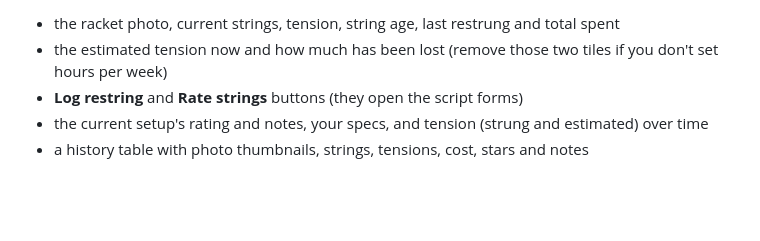
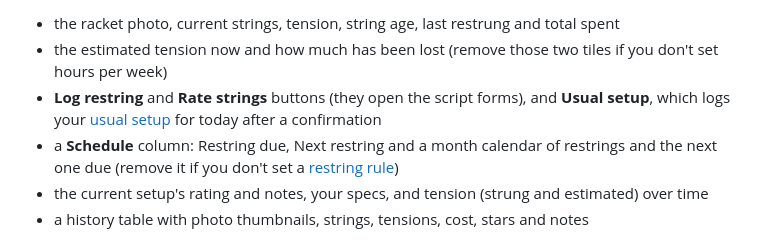
Before and after one commit to kianhean/ha-tennis-racket-strings, a Markdown page: README.md, the part around one of its changes. Drawn GitHub-style; blank space fills up the shorter version.

Commit message:
Dashboard: schedule column and usual-setup button; new screenshots
The example dashboard gets a Schedule column (Restring due, Next restring
and a month calendar of restrings and the next one due) and a Usual setup
button that presses the repeat-restring button after a confirmation.

Screenshots are a real Home Assistant 2026.9.4 rendering this branch's
dashboard.yaml, light and dark, with the same example data as before, so
they show the new estimate (38.5 lbs, 25 %) and the new entities.

Co-Authored-By: Claude Opus 5.5 <noreply@anthropic.com>
Claude-Session: https://claude.ai/code/session_01SaaNWi1ziWLrJfJDKYbRnS

```diff
--- a/README.md
+++ b/README.md
@@ -355,7 +355,10 @@ Home Assistant's built-in cards:
 
 - the racket photo, current strings, tension, string age, last restrung and total spent
 - the estimated tension now and how much has been lost (remove those two tiles if you don't set hours per week)
-- **Log restring** and **Rate strings** buttons (they open the script forms)
+- **Log restring** and **Rate strings** buttons (they open the script forms), and **Usual setup**,
+  which logs your [usual setup](#usual-setup) for today after a confirmation
+- a **Schedule** column: Restring due, Next restring and a month calendar of restrings and the next
+  one due (remove it if you don't set a [restring rule](#restring-due))
 - the current setup's rating and notes, your specs, and tension (strung and estimated) over time
 - a history table with photo thumbnails, strings, tensions, cost, stars and notes
 
```
Also changed, not shown: other parts of README.md (+1 -1 lines), images/screenshots/dashboard-dark.png, images/screenshots/dashboard-light.png, 2 other files.
